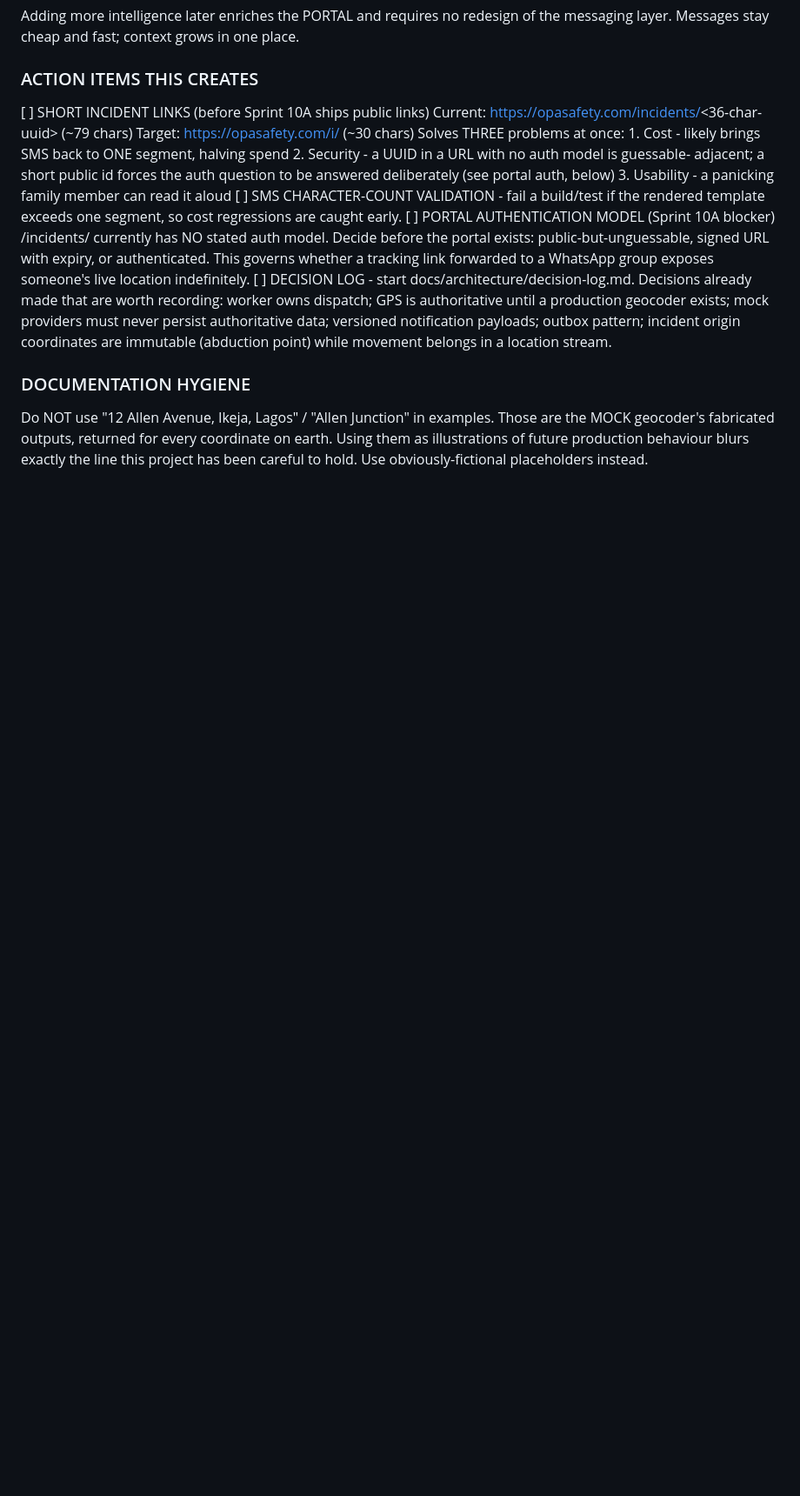
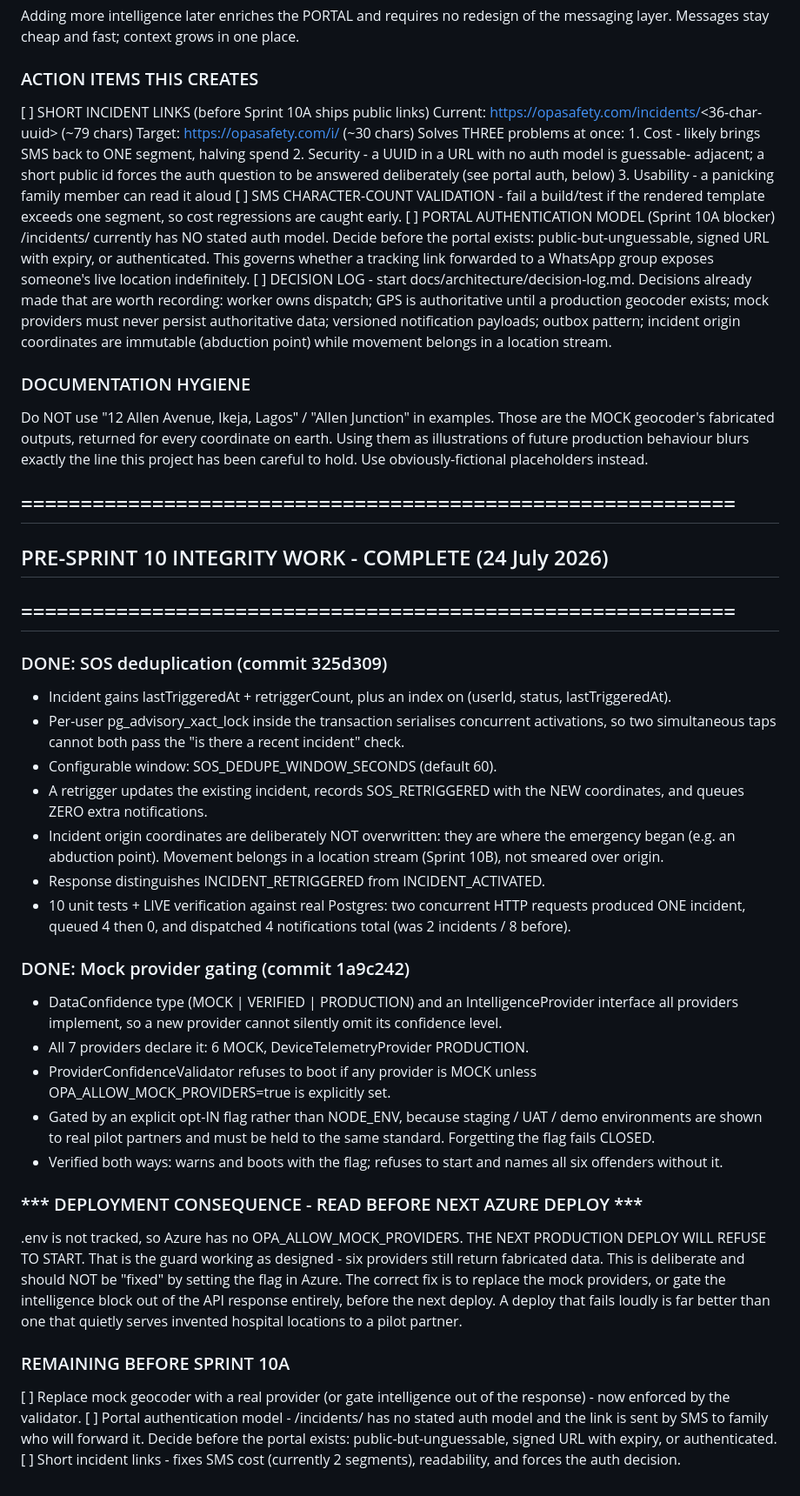
Before and after one commit to Wesley055/opa-security-awareness-app, a Markdown page: docs/TODO.md, the part around the change. Shown at 87% size. GitHub-like rendering; blank space fills up the shorter version.

Commit message:
Docs: pre-Sprint 10 integrity work complete; note deploy consequence of mock provider gating

```diff
--- a/docs/TODO.md
+++ b/docs/TODO.md
@@ -839,3 +839,59 @@ examples. Those are the MOCK geocoder's fabricated outputs, returned
 for every coordinate on earth. Using them as illustrations of future
 production behaviour blurs exactly the line this project has been
 careful to hold. Use obviously-fictional placeholders instead.
+
+## ============================================================
+## PRE-SPRINT 10 INTEGRITY WORK - COMPLETE (24 July 2026)
+## ============================================================
+
+### DONE: SOS deduplication (commit 325d309)
+  - Incident gains lastTriggeredAt + retriggerCount, plus an index on
+    (userId, status, lastTriggeredAt).
+  - Per-user pg_advisory_xact_lock inside the transaction serialises
+    concurrent activations, so two simultaneous taps cannot both pass
+    the "is there a recent incident" check.
+  - Configurable window: SOS_DEDUPE_WINDOW_SECONDS (default 60).
+  - A retrigger updates the existing incident, records SOS_RETRIGGERED
+    with the NEW coordinates, and queues ZERO extra notifications.
+  - Incident origin coordinates are deliberately NOT overwritten: they
+    are where the emergency began (e.g. an abduction point). Movement
+    belongs in a location stream (Sprint 10B), not smeared over origin.
+  - Response distinguishes INCIDENT_RETRIGGERED from INCIDENT_ACTIVATED.
+  - 10 unit tests + LIVE verification against real Postgres: two
+    concurrent HTTP requests produced ONE incident, queued 4 then 0,
+    and dispatched 4 notifications total (was 2 incidents / 8 before).
+
+### DONE: Mock provider gating (commit 1a9c242)
+  - DataConfidence type (MOCK | VERIFIED | PRODUCTION) and an
+    IntelligenceProvider interface all providers implement, so a new
+    provider cannot silently omit its confidence level.
+  - All 7 providers declare it: 6 MOCK, DeviceTelemetryProvider
+    PRODUCTION.
+  - ProviderConfidenceValidator refuses to boot if any provider is MOCK
+    unless OPA_ALLOW_MOCK_PROVIDERS=true is explicitly set.
+  - Gated by an explicit opt-IN flag rather than NODE_ENV, because
+    staging / UAT / demo environments are shown to real pilot partners
+    and must be held to the same standard. Forgetting the flag fails
+    CLOSED.
+  - Verified both ways: warns and boots with the flag; refuses to start
+    and names all six offenders without it.
+
+### *** DEPLOYMENT CONSEQUENCE - READ BEFORE NEXT AZURE DEPLOY ***
+  .env is not tracked, so Azure has no OPA_ALLOW_MOCK_PROVIDERS.
+  THE NEXT PRODUCTION DEPLOY WILL REFUSE TO START. That is the guard
+  working as designed - six providers still return fabricated data.
+  This is deliberate and should NOT be "fixed" by setting the flag in
+  Azure. The correct fix is to replace the mock providers, or gate the
+  intelligence block out of the API response entirely, before the next
+  deploy. A deploy that fails loudly is far better than one that
+  quietly serves invented hospital locations to a pilot partner.
+
+### REMAINING BEFORE SPRINT 10A
+  [ ] Replace mock geocoder with a real provider (or gate intelligence
+      out of the response) - now enforced by the validator.
+  [ ] Portal authentication model - /incidents/<uuid> has no stated auth
+      model and the link is sent by SMS to family who will forward it.
+      Decide before the portal exists: public-but-unguessable, signed
+      URL with expiry, or authenticated.
+  [ ] Short incident links - fixes SMS cost (currently 2 segments),
+      readability, and forces the auth decision.
```
